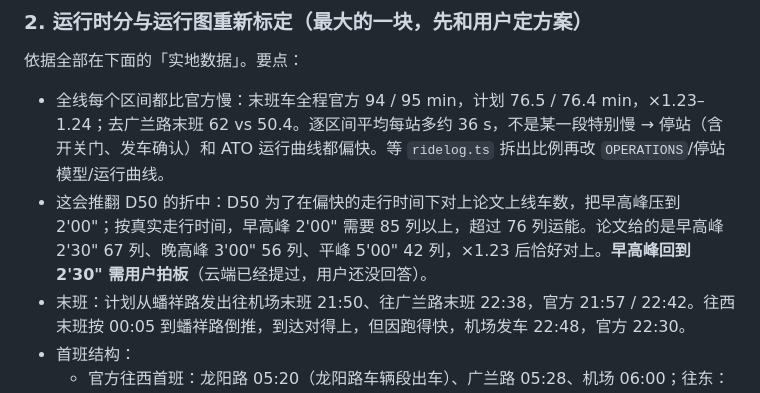
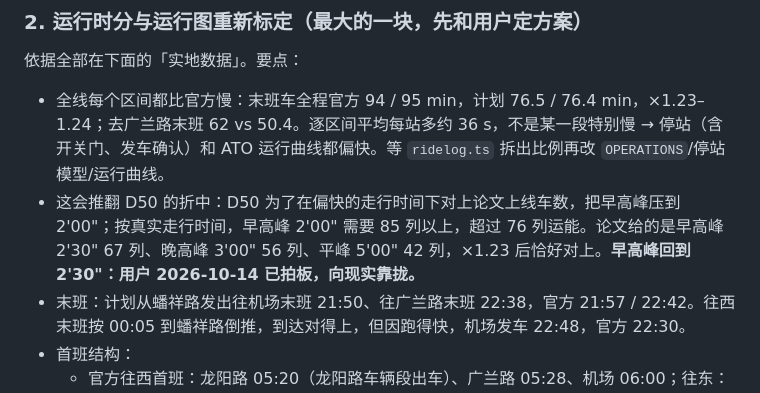
Before and after one commit to SHENGJIE-WANG-4102/ATSSIM, a Markdown page: docs/handoff-claude-local.md, the part around the change. GitHub-like rendering.

Commit message:
Add timetable structure handoff; AM peak back to 2'30"
Co-Authored-By: Claude Opus 5.5 <noreply@anthropic.com>

```diff
--- a/docs/handoff-claude-local.md
+++ b/docs/handoff-claude-local.md
@@ -32,7 +32,7 @@
 依据全部在下面的「实地数据」。要点：
 
 - 全线每个区间都比官方慢：末班车全程官方 94 / 95 min，计划 76.5 / 76.4 min，×1.23–1.24；去广兰路末班 62 vs 50.4。逐区间平均每站多约 36 s，不是某一段特别慢 → 停站（含开关门、发车确认）和 ATO 运行曲线都偏快。等 `ridelog.ts` 拆出比例再改 `OPERATIONS`/停站模型/运行曲线。
-- 这会推翻 D50 的折中：D50 为了在偏快的走行时间下对上论文上线车数，把早高峰压到 2'00"；按真实走行时间，早高峰 2'00" 需要 85 列以上，超过 76 列运能。论文给的是早高峰 2'30" 67 列、晚高峰 3'00" 56 列、平峰 5'00" 42 列，×1.23 后恰好对上。**早高峰回到 2'30" 需用户拍板**（云端已经提过，用户还没回答）。
+- 这会推翻 D50 的折中：D50 为了在偏快的走行时间下对上论文上线车数，把早高峰压到 2'00"；按真实走行时间，早高峰 2'00" 需要 85 列以上，超过 76 列运能。论文给的是早高峰 2'30" 67 列、晚高峰 3'00" 56 列、平峰 5'00" 42 列，×1.23 后恰好对上。**早高峰回到 2'30"：用户 2026-10-14 已拍板，向现实靠拢。**
 - 末班：计划从蟠祥路发出往机场末班 21:50、往广兰路末班 22:38，官方 21:57 / 22:42。往西末班按 00:05 到蟠祥路倒推，到达对得上，但因跑得快，机场发车 22:48，官方 22:30。
 - 首班结构：
   - 官方往西首班：龙阳路 05:20（龙阳路车辆段出车）、广兰路 05:28、机场 06:00；往东：蟠祥路 05:25、广兰路 06:00 → 机场 06:34 到。
```
Also changed, not shown: docs/handoff-timetable-structure.md (added, +84 -0 lines).
